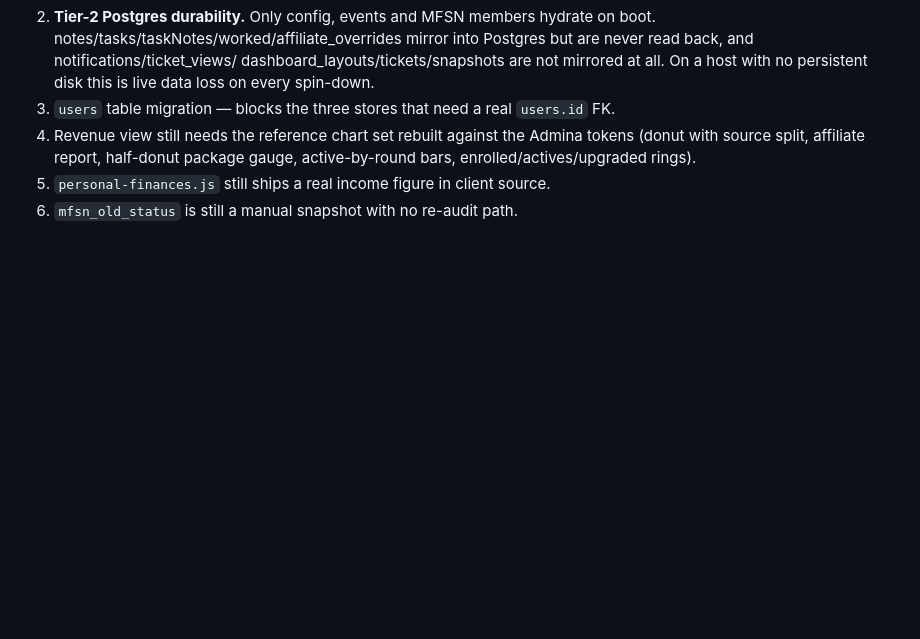
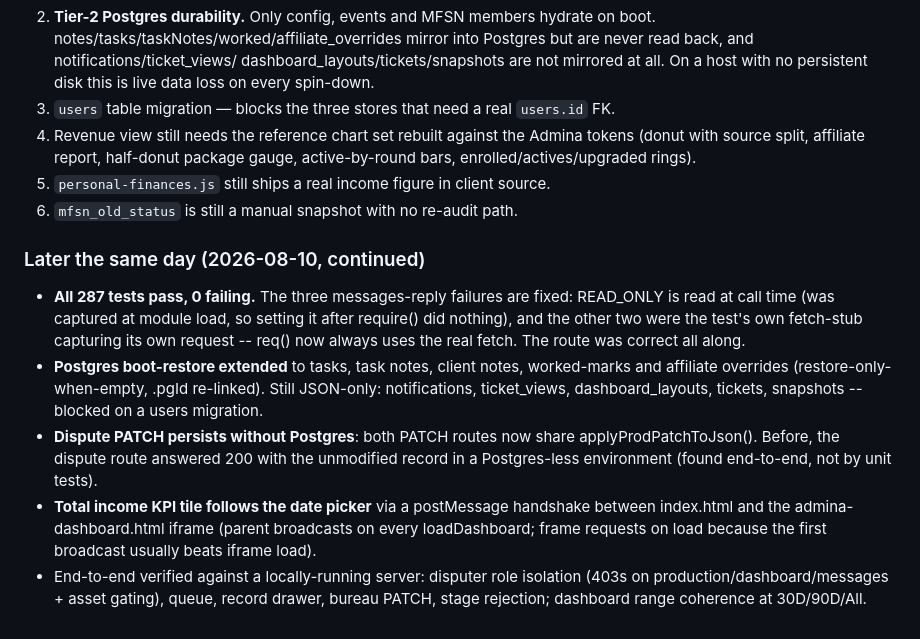
Before and after one commit to TheProvenAgency/Tiffany-App-New, a Markdown page: docs/HANDOFF.md, the part around the change. GitHub-like rendering; blank space fills up the shorter version.

Commit message:
Handoff: record the afternoon's fixes

```diff
--- a/docs/HANDOFF.md
+++ b/docs/HANDOFF.md
@@ -184,3 +184,27 @@ mismatch, and `'EMAIL'` vs `'Email'` casing) — untouched by this work.
    package gauge, active-by-round bars, enrolled/actives/upgraded rings).
 5. `personal-finances.js` still ships a real income figure in client source.
 6. `mfsn_old_status` is still a manual snapshot with no re-audit path.
+
+### Later the same day (2026-08-10, continued)
+
+- **All 287 tests pass, 0 failing.** The three messages-reply failures are
+  fixed: READ_ONLY is read at call time (was captured at module load, so
+  setting it after require() did nothing), and the other two were the test's
+  own fetch-stub capturing its own request -- req() now always uses the real
+  fetch. The route was correct all along.
+- **Postgres boot-restore extended** to tasks, task notes, client notes,
+  worked-marks and affiliate overrides (restore-only-when-empty, .pgId
+  re-linked). Still JSON-only: notifications, ticket_views,
+  dashboard_layouts, tickets, snapshots -- blocked on a users migration.
+- **Dispute PATCH persists without Postgres**: both PATCH routes now share
+  applyProdPatchToJson(). Before, the dispute route answered 200 with the
+  unmodified record in a Postgres-less environment (found end-to-end, not by
+  unit tests).
+- **Total income KPI tile follows the date picker** via a postMessage
+  handshake between index.html and the admina-dashboard.html iframe
+  (parent broadcasts on every loadDashboard; frame requests on load because
+  the first broadcast usually beats iframe load).
+- End-to-end verified against a locally-running server: disputer role
+  isolation (403s on production/dashboard/messages + asset gating), queue,
+  record drawer, bureau PATCH, stage rejection; dashboard range coherence
+  at 30D/90D/All.
```
